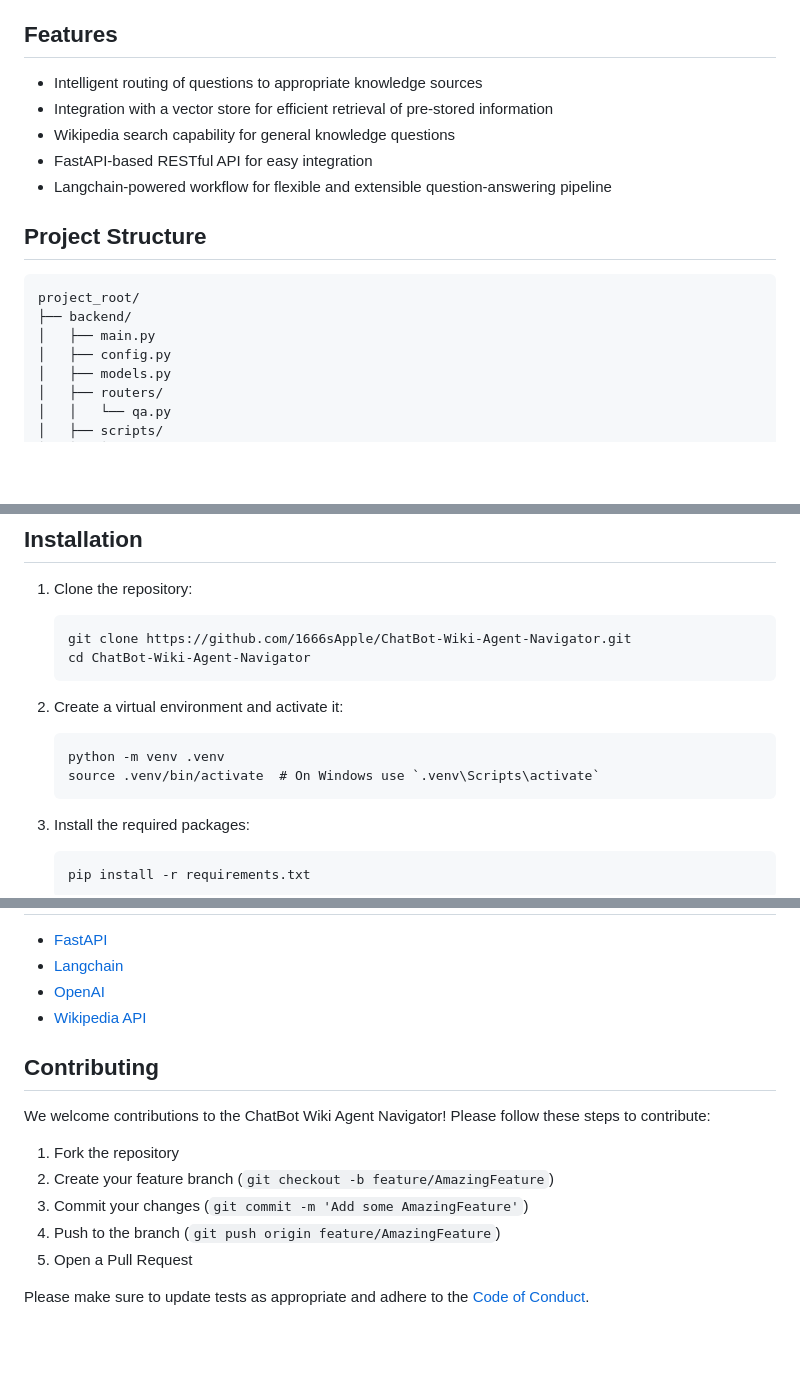
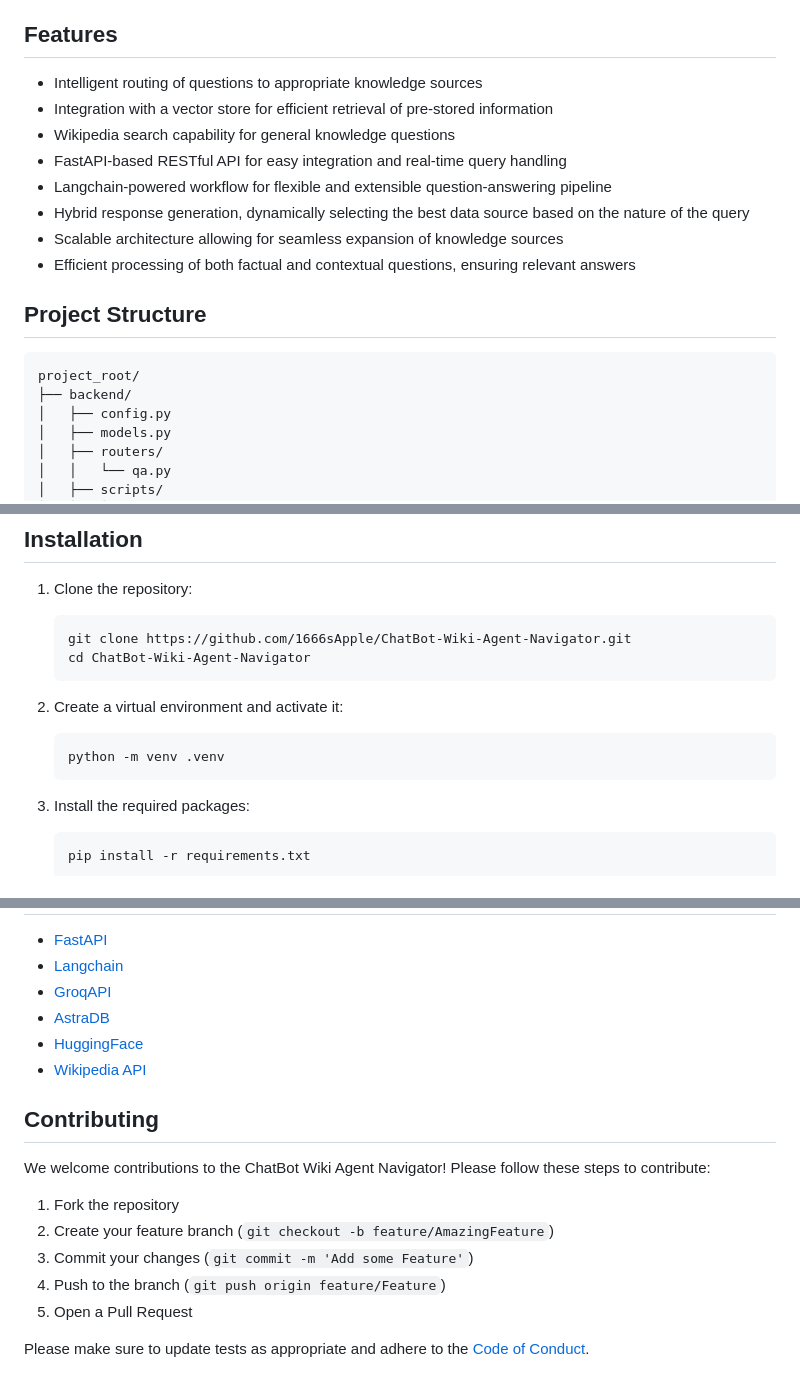
Before and after one commit to 1666sApple/ChatBot-Wiki-Agent-Navigator, a Markdown page: README.md, 3 parts joined by grey strips. Rendered like a GitHub page; blank space fills up the shorter version.

````diff
--- a/README.md
+++ b/README.md
@@ -4,17 +4,20 @@
 ChatBot-Wiki-Agent-Navigator is an intelligent question-answering system that combines the power of a vector store and Wikipedia to provide accurate and contextual responses. It uses a sophisticated routing mechanism to decide whether to retrieve information from a local vector store or to search Wikipedia based on the nature of the question.
 
 ## Features
+
 - Intelligent routing of questions to appropriate knowledge sources
 - Integration with a vector store for efficient retrieval of pre-stored information
 - Wikipedia search capability for general knowledge questions
-- FastAPI-based RESTful API for easy integration
+- FastAPI-based RESTful API for easy integration and real-time query handling
 - Langchain-powered workflow for flexible and extensible question-answering pipeline
+- Hybrid response generation, dynamically selecting the best data source based on the nature of the query
+- Scalable architecture allowing for seamless expansion of knowledge sources
+- Efficient processing of both factual and contextual questions, ensuring relevant answers
 
 ## Project Structure
 ```
 project_root/
 ├── backend/
-│   ├── main.py
 │   ├── config.py
 │   ├── models.py
 │   ├── routers/
@@ -47,7 +50,6 @@ project_root/
 2. Create a virtual environment and activate it:
    ```
    python -m venv .venv
-   source .venv/bin/activate  # On Windows use `.venv\Scripts\activate`
    ```
 
 3. Install the required packages:
@@ -95,7 +97,9 @@ You can configure the following components in their respective files:
 
 - [FastAPI](https://fastapi.tiangolo.com/)
 - [Langchain](https://python.langchain.com/)
-- [OpenAI](https://openai.com/)
+- [GroqAPI](https://console.groq.com/)
+- [AstraDB](https://astra.datastax.com/)
+- [HuggingFace](https://huggingface.co/)
 - [Wikipedia API](https://pypi.org/project/Wikipedia-API/)
 
 
@@ -105,8 +109,8 @@ We welcome contributions to the ChatBot Wiki Agent Navigator! Please follow thes
 
 1. Fork the repository
 2. Create your feature branch (`git checkout -b feature/AmazingFeature`)
-3. Commit your changes (`git commit -m 'Add some AmazingFeature'`)
-4. Push to the branch (`git push origin feature/AmazingFeature`)
+3. Commit your changes (`git commit -m 'Add some Feature'`)
+4. Push to the branch (`git push origin feature/Feature`)
 5. Open a Pull Request
 
 Please make sure to update tests as appropriate and adhere to the [Code of Conduct](CODE_OF_CONDUCT.md).
````
